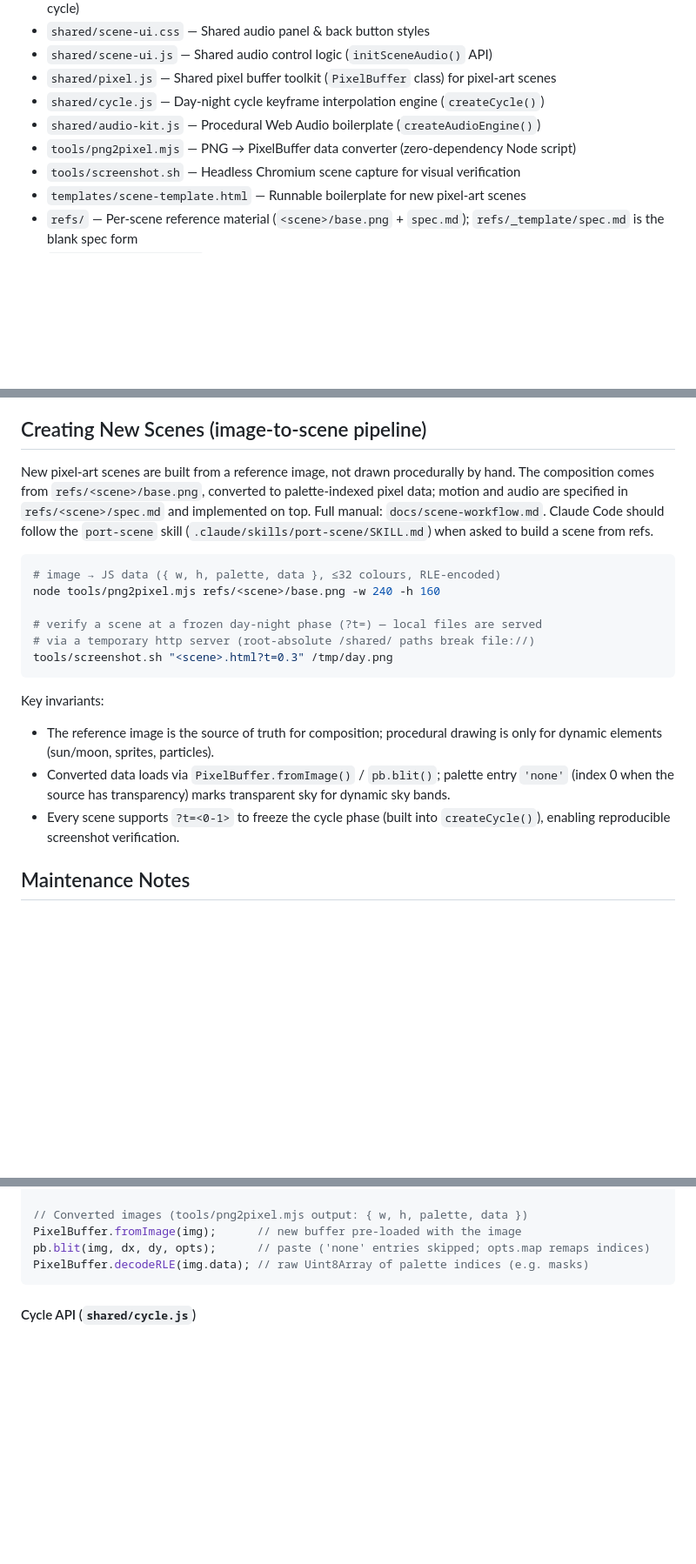
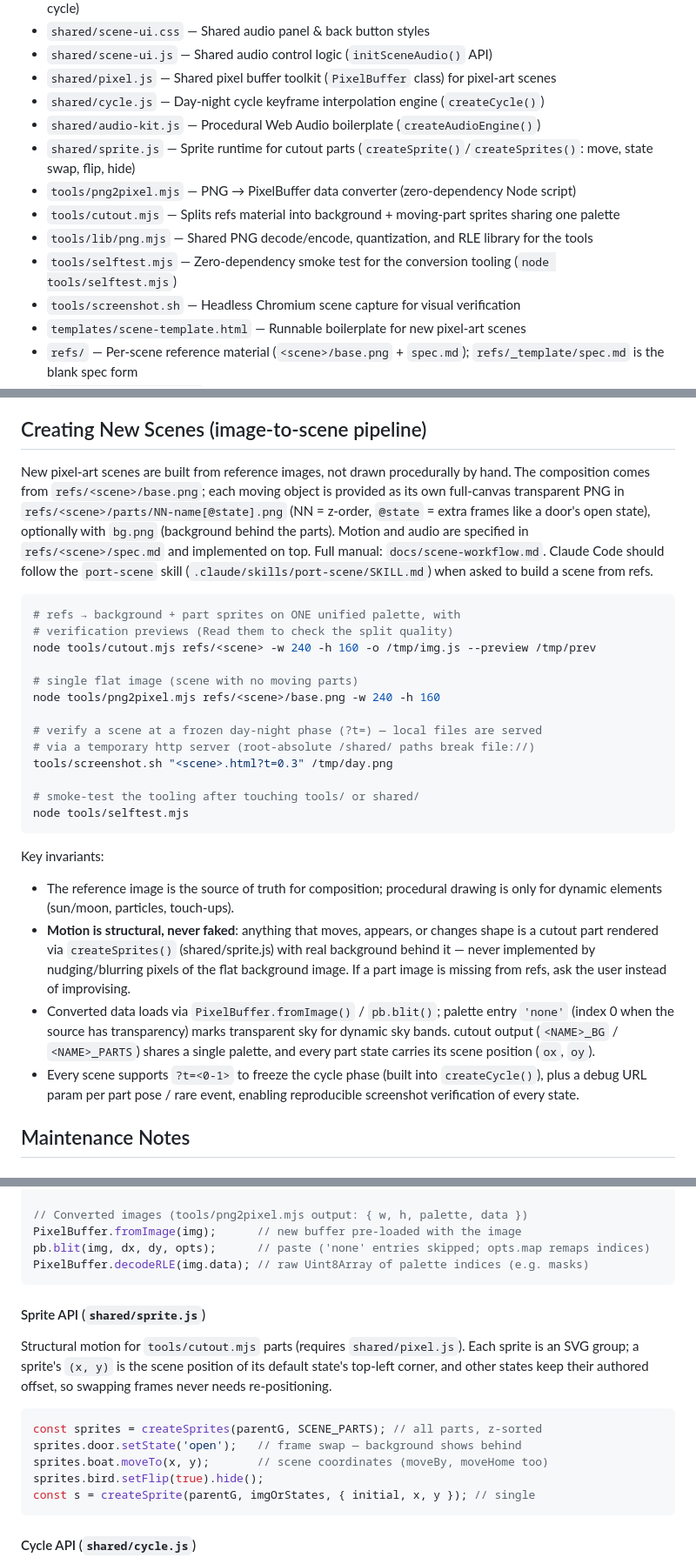
Before and after one commit to sgktmk/chill_scenes, a Markdown page: CLAUDE.md, 3 parts joined by grey strips. Shown at 87% size. GitHub-like rendering; blank space fills up the shorter version.

Commit message:
Update CLAUDE.md for the layered image-to-scene pipeline
Files list gains sprite.js, cutout.mjs, lib/png.mjs, and selftest.mjs;
the pipeline section documents the parts/ material convention, the
cutout command, and the structural-motion invariant; the Sprite API is
documented alongside the other shared modules; and the new-scene
checklist adds preview verification, sprite-based motion, and per-pose
screenshot checks.

Part of #31.

Co-Authored-By: Claude Fable 5 <noreply@anthropic.com>
Claude-Session: https://claude.ai/code/session_01RoL2GJt2idZdEK9k35W2c7

````diff
--- a/CLAUDE.md
+++ b/CLAUDE.md
@@ -31,7 +31,11 @@ Hosted on Vercel as a static site. `vercel.json` enables clean URLs so `/seascap
 - `shared/pixel.js` — Shared pixel buffer toolkit (`PixelBuffer` class) for pixel-art scenes
 - `shared/cycle.js` — Day-night cycle keyframe interpolation engine (`createCycle()`)
 - `shared/audio-kit.js` — Procedural Web Audio boilerplate (`createAudioEngine()`)
+- `shared/sprite.js` — Sprite runtime for cutout parts (`createSprite()`/`createSprites()`: move, state swap, flip, hide)
 - `tools/png2pixel.mjs` — PNG → PixelBuffer data converter (zero-dependency Node script)
+- `tools/cutout.mjs` — Splits refs material into background + moving-part sprites sharing one palette
+- `tools/lib/png.mjs` — Shared PNG decode/encode, quantization, and RLE library for the tools
+- `tools/selftest.mjs` — Zero-dependency smoke test for the conversion tooling (`node tools/selftest.mjs`)
 - `tools/screenshot.sh` — Headless Chromium scene capture for visual verification
 - `templates/scene-template.html` — Runnable boilerplate for new pixel-art scenes
 - `refs/` — Per-scene reference material (`<scene>/base.png` + `spec.md`); `refs/_template/spec.md` is the blank spec form
@@ -162,31 +166,49 @@ Single self-contained HTML file rendered at the GBA native resolution (240×160
 
 ## Creating New Scenes (image-to-scene pipeline)
 
-New pixel-art scenes are built from a reference image, not drawn procedurally
-by hand. The composition comes from `refs/<scene>/base.png`, converted to
-palette-indexed pixel data; motion and audio are specified in
-`refs/<scene>/spec.md` and implemented on top. Full manual:
-`docs/scene-workflow.md`. Claude Code should follow the `port-scene` skill
-(`.claude/skills/port-scene/SKILL.md`) when asked to build a scene from refs.
+New pixel-art scenes are built from reference images, not drawn procedurally
+by hand. The composition comes from `refs/<scene>/base.png`; each moving
+object is provided as its own full-canvas transparent PNG in
+`refs/<scene>/parts/NN-name[@state].png` (NN = z-order, `@state` = extra
+frames like a door's open state), optionally with `bg.png` (background
+behind the parts). Motion and audio are specified in `refs/<scene>/spec.md`
+and implemented on top. Full manual: `docs/scene-workflow.md`. Claude Code
+should follow the `port-scene` skill (`.claude/skills/port-scene/SKILL.md`)
+when asked to build a scene from refs.
 
 ```bash
-# image → JS data ({ w, h, palette, data }, ≤32 colours, RLE-encoded)
+# refs → background + part sprites on ONE unified palette, with
+# verification previews (Read them to check the split quality)
+node tools/cutout.mjs refs/<scene> -w 240 -h 160 -o /tmp/img.js --preview /tmp/prev
+
+# single flat image (scene with no moving parts)
 node tools/png2pixel.mjs refs/<scene>/base.png -w 240 -h 160
 
 # verify a scene at a frozen day-night phase (?t=) — local files are served
 # via a temporary http server (root-absolute /shared/ paths break file://)
 tools/screenshot.sh "<scene>.html?t=0.3" /tmp/day.png
+
+# smoke-test the tooling after touching tools/ or shared/
+node tools/selftest.mjs
 ```
 
 Key invariants:
 
 - The reference image is the source of truth for composition; procedural
-  drawing is only for dynamic elements (sun/moon, sprites, particles).
+  drawing is only for dynamic elements (sun/moon, particles, touch-ups).
+- **Motion is structural, never faked**: anything that moves, appears, or
+  changes shape is a cutout part rendered via `createSprites()`
+  (shared/sprite.js) with real background behind it — never implemented by
+  nudging/blurring pixels of the flat background image. If a part image is
+  missing from refs, ask the user instead of improvising.
 - Converted data loads via `PixelBuffer.fromImage()` / `pb.blit()`; palette
   entry `'none'` (index 0 when the source has transparency) marks
-  transparent sky for dynamic sky bands.
+  transparent sky for dynamic sky bands. cutout output (`<NAME>_BG` /
+  `<NAME>_PARTS`) shares a single palette, and every part state carries its
+  scene position (`ox`, `oy`).
 - Every scene supports `?t=<0-1>` to freeze the cycle phase (built into
-  `createCycle()`), enabling reproducible screenshot verification.
+  `createCycle()`), plus a debug URL param per part pose / rare event,
+  enabling reproducible screenshot verification of every state.
 
 ## Maintenance Notes
 
@@ -228,6 +250,21 @@ pb.blit(img, dx, dy, opts);      // paste ('none' entries skipped; opts.map rema
 PixelBuffer.decodeRLE(img.data); // raw Uint8Array of palette indices (e.g. masks)
 ```
 
+#### Sprite API (`shared/sprite.js`)
+
+Structural motion for `tools/cutout.mjs` parts (requires `shared/pixel.js`).
+Each sprite is an SVG group; a sprite's `(x, y)` is the scene position of its
+default state's top-left corner, and other states keep their authored offset,
+so swapping frames never needs re-positioning.
+
+```javascript
+const sprites = createSprites(parentG, SCENE_PARTS); // all parts, z-sorted
+sprites.door.setState('open');   // frame swap — background shows behind
+sprites.boat.moveTo(x, y);       // scene coordinates (moveBy, moveHome too)
+sprites.bird.setFlip(true).hide();
+const s = createSprite(parentG, imgOrStates, { initial, x, y }); // single
+```
+
 #### Cycle API (`shared/cycle.js`)
 
 `createCycle({ cycle, startOffset, keyframes })` returns `{ phase, sample, mixRgb, ... }`.
````
Also changed, not shown: other parts of CLAUDE.md (+3 -0 lines).
